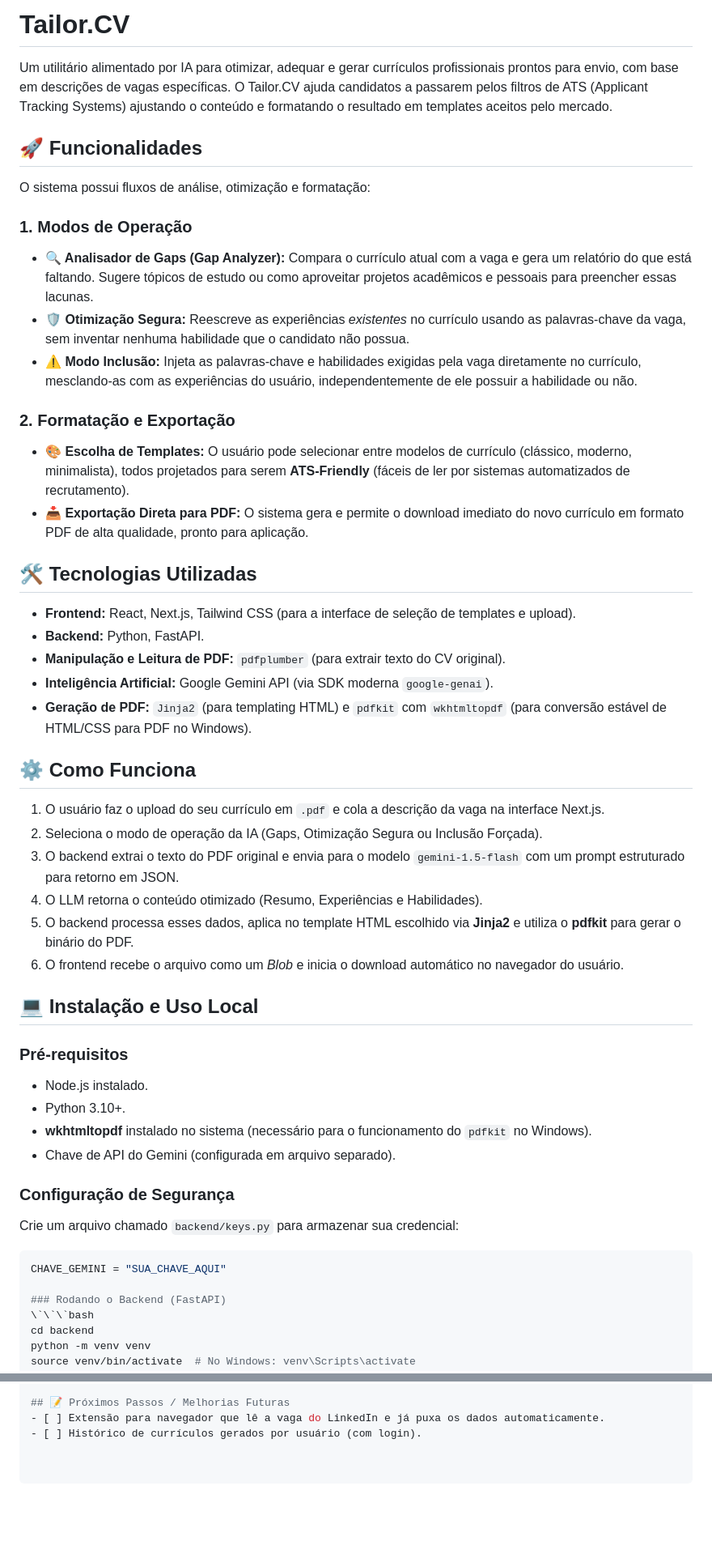
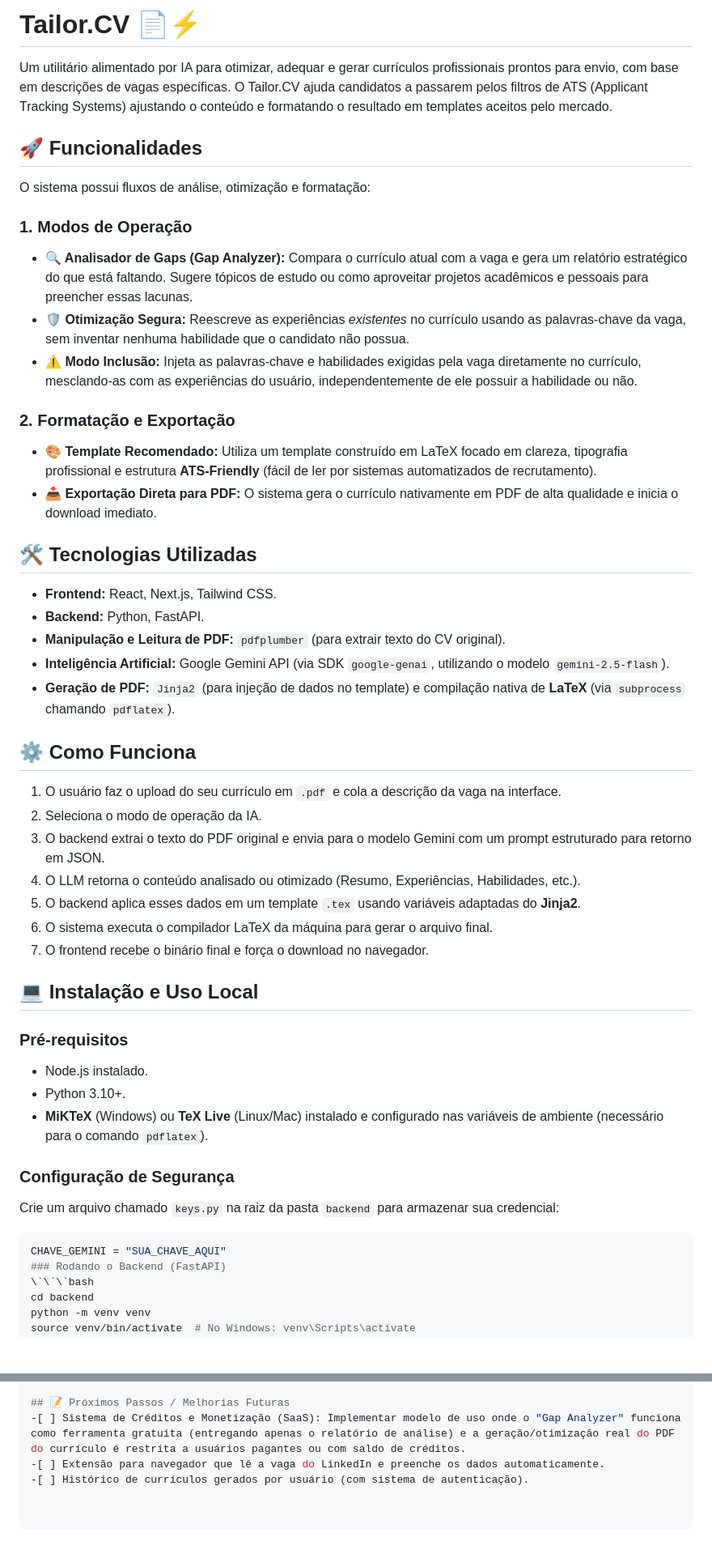
Before and after one commit to diogojandiroba1/Tailor.CV, a Markdown page: README.md, 2 parts joined by grey strips. Shown at 81% size. Rendered like a GitHub page; blank space fills up the shorter version.

Commit message:
Improve README.md content and formatting
Updated README.md to enhance clarity and detail in features, technologies, and usage instructions.

````diff
--- a/README.md
+++ b/README.md
@@ -1,4 +1,4 @@
-# Tailor.CV
+# Tailor.CV 📄⚡
 
 Um utilitário alimentado por IA para otimizar, adequar e gerar currículos profissionais prontos para envio, com base em descrições de vagas específicas. O Tailor.CV ajuda candidatos a passarem pelos filtros de ATS (Applicant Tracking Systems) ajustando o conteúdo e formatando o resultado em templates aceitos pelo mercado.
 
@@ -7,44 +7,43 @@ Um utilitário alimentado por IA para otimizar, adequar e gerar currículos prof
 O sistema possui fluxos de análise, otimização e formatação:
 
 ### 1. Modos de Operação
-* **🔍 Analisador de Gaps (Gap Analyzer):** Compara o currículo atual com a vaga e gera um relatório do que está faltando. Sugere tópicos de estudo ou como aproveitar projetos acadêmicos e pessoais para preencher essas lacunas.
+* **🔍 Analisador de Gaps (Gap Analyzer):** Compara o currículo atual com a vaga e gera um relatório estratégico do que está faltando. Sugere tópicos de estudo ou como aproveitar projetos acadêmicos e pessoais para preencher essas lacunas.
 * **🛡️ Otimização Segura:** Reescreve as experiências *existentes* no currículo usando as palavras-chave da vaga, sem inventar nenhuma habilidade que o candidato não possua.
 * **⚠️ Modo Inclusão:** Injeta as palavras-chave e habilidades exigidas pela vaga diretamente no currículo, mesclando-as com as experiências do usuário, independentemente de ele possuir a habilidade ou não.
 
 ### 2. Formatação e Exportação
-* **🎨 Escolha de Templates:** O usuário pode selecionar entre modelos de currículo (clássico, moderno, minimalista), todos projetados para serem **ATS-Friendly** (fáceis de ler por sistemas automatizados de recrutamento).
-* **📥 Exportação Direta para PDF:** O sistema gera e permite o download imediato do novo currículo em formato PDF de alta qualidade, pronto para aplicação.
+* **🎨 Template Recomendado:** Utiliza um template construído em LaTeX focado em clareza, tipografia profissional e estrutura **ATS-Friendly** (fácil de ler por sistemas automatizados de recrutamento).
+* **📥 Exportação Direta para PDF:** O sistema gera o currículo nativamente em PDF de alta qualidade e inicia o download imediato.
 
 ## 🛠️ Tecnologias Utilizadas
 
-* **Frontend:** React, Next.js, Tailwind CSS (para a interface de seleção de templates e upload).
+* **Frontend:** React, Next.js, Tailwind CSS.
 * **Backend:** Python, FastAPI.
 * **Manipulação e Leitura de PDF:** `pdfplumber` (para extrair texto do CV original).
-* **Inteligência Artificial:** Google Gemini API (via SDK moderna `google-genai`).
-* **Geração de PDF:** `Jinja2` (para templating HTML) e `pdfkit` com `wkhtmltopdf` (para conversão estável de HTML/CSS para PDF no Windows).
+* **Inteligência Artificial:** Google Gemini API (via SDK `google-genai`, utilizando o modelo `gemini-2.5-flash`).
+* **Geração de PDF:** `Jinja2` (para injeção de dados no template) e compilação nativa de **LaTeX** (via `subprocess` chamando `pdflatex`).
 
 ## ⚙️ Como Funciona
 
-1.  O usuário faz o upload do seu currículo em `.pdf` e cola a descrição da vaga na interface Next.js.
-2.  Seleciona o modo de operação da IA (Gaps, Otimização Segura ou Inclusão Forçada).
-3.  O backend extrai o texto do PDF original e envia para o modelo `gemini-1.5-flash` com um prompt estruturado para retorno em JSON.
-4.  O LLM retorna o conteúdo otimizado (Resumo, Experiências e Habilidades).
-5.  O backend processa esses dados, aplica no template HTML escolhido via **Jinja2** e utiliza o **pdfkit** para gerar o binário do PDF.
-6.  O frontend recebe o arquivo como um *Blob* e inicia o download automático no navegador do usuário.
+1.  O usuário faz o upload do seu currículo em `.pdf` e cola a descrição da vaga na interface.
+2.  Seleciona o modo de operação da IA.
+3.  O backend extrai o texto do PDF original e envia para o modelo Gemini com um prompt estruturado para retorno em JSON.
+4.  O LLM retorna o conteúdo analisado ou otimizado (Resumo, Experiências, Habilidades, etc.).
+5.  O backend aplica esses dados em um template `.tex` usando variáveis adaptadas do **Jinja2**.
+6.  O sistema executa o compilador LaTeX da máquina para gerar o arquivo final.
+7.  O frontend recebe o binário final e força o download no navegador.
 
 ## 💻 Instalação e Uso Local
 
 ### Pré-requisitos
 * Node.js instalado.
 * Python 3.10+.
-* **wkhtmltopdf** instalado no sistema (necessário para o funcionamento do `pdfkit` no Windows).
-* Chave de API do Gemini (configurada em arquivo separado).
+* **MiKTeX** (Windows) ou **TeX Live** (Linux/Mac) instalado e configurado nas variáveis de ambiente (necessário para o comando `pdflatex`).
 
 ### Configuração de Segurança
-Crie um arquivo chamado `backend/keys.py` para armazenar sua credencial:
+Crie um arquivo chamado `keys.py` na raiz da pasta `backend` para armazenar sua credencial:
 ```python
 CHAVE_GEMINI = "SUA_CHAVE_AQUI"
-
 ### Rodando o Backend (FastAPI)
 \`\`\`bash
 cd backend
@@ -62,5 +61,6 @@ npm run dev
 \`\`\`
 
 ## 📝 Próximos Passos / Melhorias Futuras
-- [ ] Extensão para navegador que lê a vaga do LinkedIn e já puxa os dados automaticamente.
-- [ ] Histórico de currículos gerados por usuário (com login).
+-[ ] Sistema de Créditos e Monetização (SaaS): Implementar modelo de uso onde o "Gap Analyzer" funciona como ferramenta gratuita (entregando apenas o relatório de análise) e a geração/otimização real do PDF do currículo é restrita a usuários pagantes ou com saldo de créditos.
+-[ ] Extensão para navegador que lê a vaga do LinkedIn e preenche os dados automaticamente.
+-[ ] Histórico de currículos gerados por usuário (com sistema de autenticação).
````
